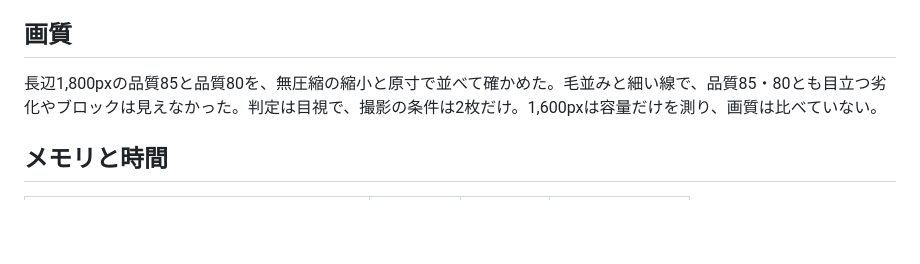
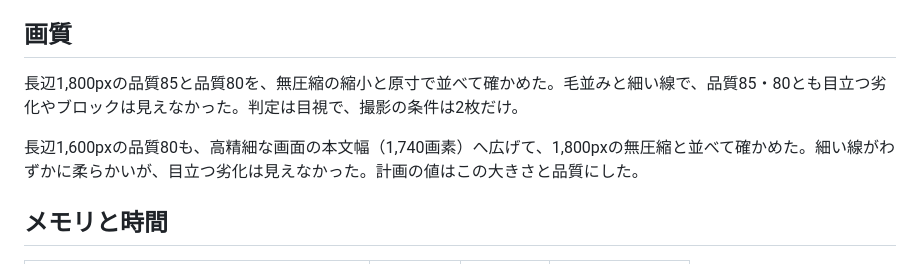
Before and after one commit to hideshi/minimal-web-kit, a Markdown page: docs/experiments/media-image-processing.md, the part around the change. Rendered like a GitHub page; blank space fills up the shorter version.

```diff
--- a/docs/experiments/media-image-processing.md
+++ b/docs/experiments/media-image-processing.md
@@ -28,7 +28,9 @@
 
 ## 画質
 
-長辺1,800pxの品質85と品質80を、無圧縮の縮小と原寸で並べて確かめた。毛並みと細い線で、品質85・80とも目立つ劣化やブロックは見えなかった。判定は目視で、撮影の条件は2枚だけ。1,600pxは容量だけを測り、画質は比べていない。
+長辺1,800pxの品質85と品質80を、無圧縮の縮小と原寸で並べて確かめた。毛並みと細い線で、品質85・80とも目立つ劣化やブロックは見えなかった。判定は目視で、撮影の条件は2枚だけ。
+
+長辺1,600pxの品質80も、高精細な画面の本文幅（1,740画素）へ広げて、1,800pxの無圧縮と並べて確かめた。細い線がわずかに柔らかいが、目立つ劣化は見えなかった。計画の値はこの大きさと品質にした。
 
 ## メモリと時間
 
```
Also changed, not shown: docs/plans/media-plan.md (+64 -4 lines).
